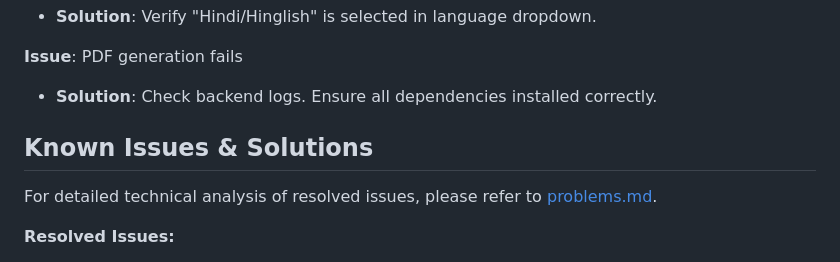
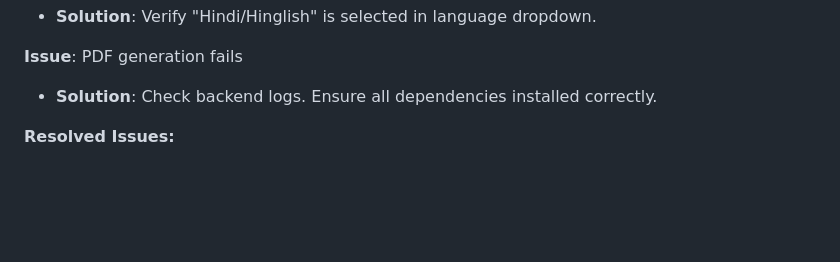
Before and after one commit to Shreyansh100704/Multilingual_AI_Interview_Agent, a Markdown page: README.md, the part around the change. GitHub-like rendering; blank space fills up the shorter version.

```diff
--- a/README.md
+++ b/README.md
@@ -162,9 +162,6 @@ The system automatically adjusts question difficulty based on your performance:
 **Issue**: PDF generation fails
 - **Solution**: Check backend logs. Ensure all dependencies installed correctly.
 
-## Known Issues & Solutions
-
-For detailed technical analysis of resolved issues, please refer to [problems.md](problems.md).
 
 **Resolved Issues:**
 1.  **Speech-to-Text Race Condition**: Fixed "stale read" bugs where new transcriptions overwrote previous text.
```
